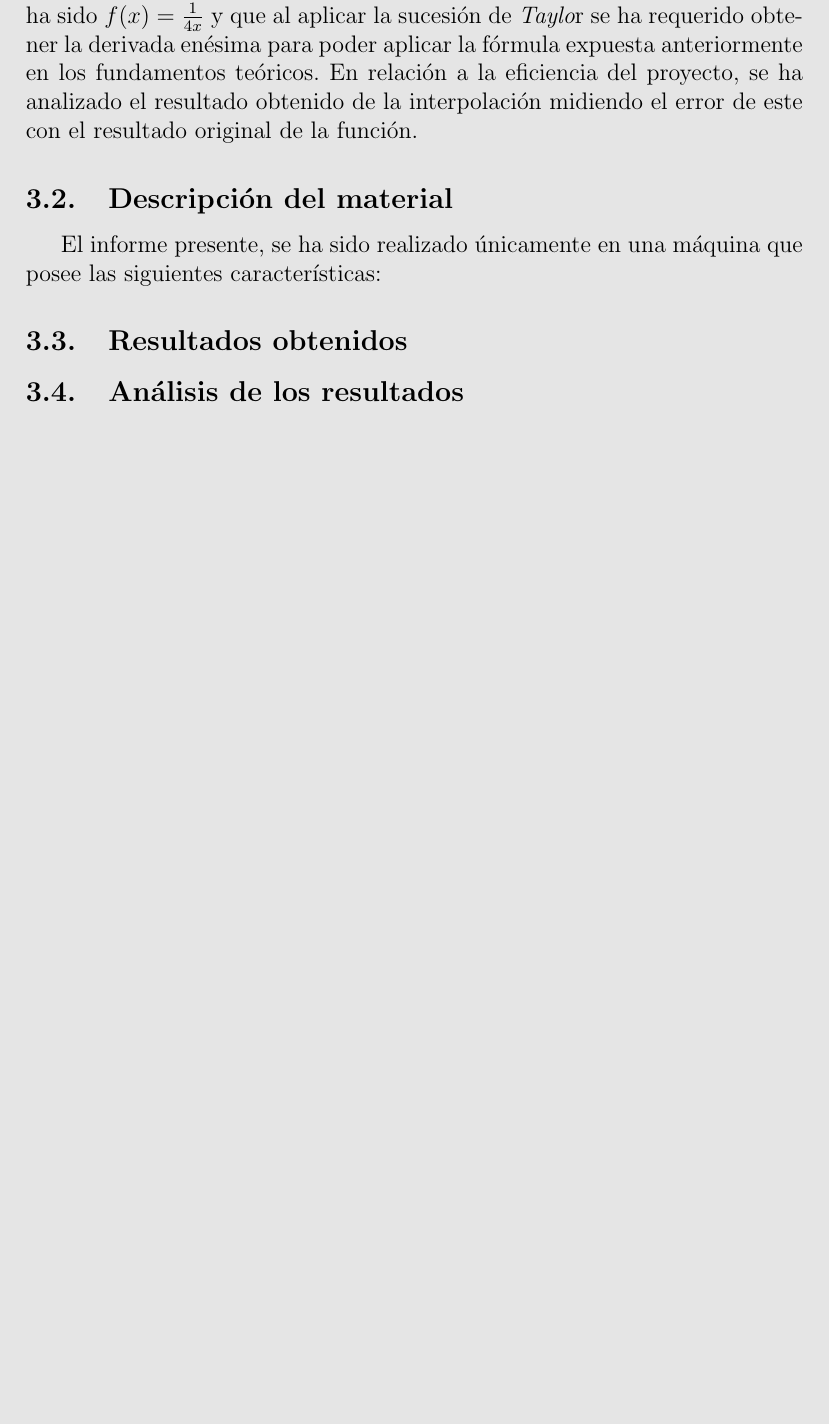
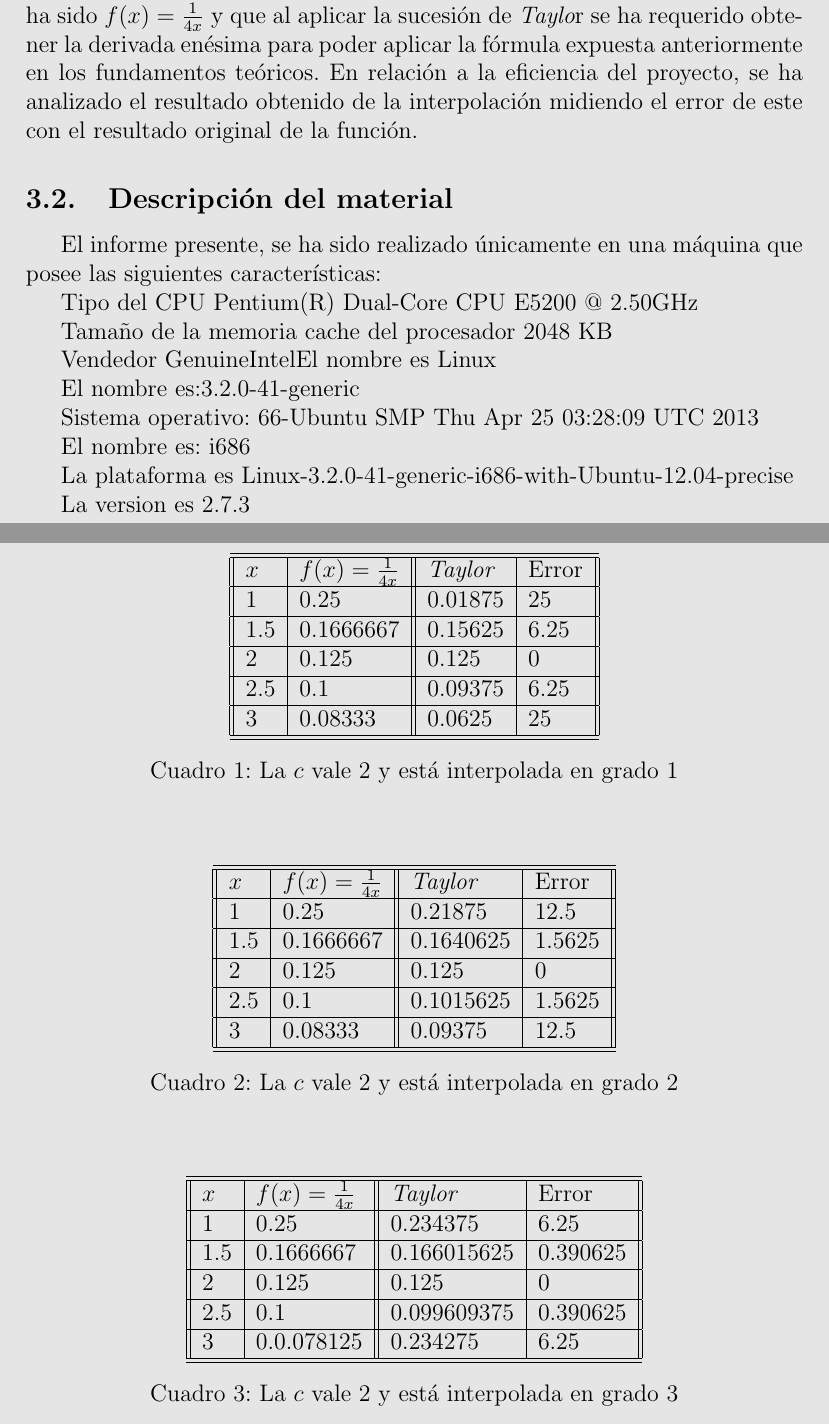
Before and after one commit to alu0100759785/grupo1I, a LaTeX paper (src/src/taylor.tex): part of page 7 of 9 before the commit and two parts of pages 7 and 8 of 11 after it, the two joined at a grey line, cut so that both start at the same text, the shorter picture padded with empty space. Compiled offline with pdfLaTeX.

Commit message:
Se ha modificado el latex: se le han añadido las tablas y se han  puesto las fórmulas que faltaban

```diff
--- a/src/src/taylor.tex
+++ b/src/src/taylor.tex
@@ -83,4 +84,87 @@ Para llevar a cabo la interpolación de {\em Taylor}, objetivo principal del inf
 En relación a la eficiencia del proyecto, se ha analizado el resultado obtenido de la interpolación midiendo el error de este con el resultado original de la función.
 \subsection{Descripción del material}
 El informe presente, se ha sido realizado únicamente en una máquina que posee las siguientes características:
+
+Tipo del CPU Pentium(R) Dual-Core  CPU      E5200  @ 2.50GHz
+
+Tamaño de la memoria cache del procesador 2048 KB
+
+Vendedor GenuineIntelEl nombre es Linux
+
+El nombre es:3.2.0-41-generic
+
+Sistema operativo: 66-Ubuntu SMP Thu Apr 25 03:28:09 UTC 2013
+
+El nombre es: i686
+
+La plataforma es Linux-3.2.0-41-generic-i686-with-Ubuntu-12.04-precise
+
+La version es 2.7.3
+\newpage
 \subsection{Resultados obtenidos}
+\begin{table}[!hbt]
+\begin{center}
+\begin{tabular}[c]{||l | l ||l|l||}
+\hline
+\hline
+$x$  & $f(x)=\frac{1}{4x}$ &{\em Taylor} & Error \\
+\hline
+1 &0.25& 0.01875 & 25\\
+\hline
+1.5 &0.1666667&0.15625& 6.25\\
+\hline
+2 &0.125 &0.125 &  0 \\
+\hline
+2.5 &0.1 &0.09375 &  6.25 \\
+\hline
+3 &  0.08333 &  0.0625 &  25 \\
+\hline
+\hline
+\end{tabular}
+\caption{La $c$ vale 2 y está interpolada en grado 1}
+\end{center}
+\end{table}
+
+\begin{table}[!hbt]
+\begin{center}
+\begin{tabular}[c]{||l | l ||l|l||}
+\hline
+\hline
+$x$  & $f(x)=\frac{1}{4x}$ &{\em Taylor} & Error \\
+\hline
+1 &0.25 & 0.21875 &12.5 \\
+\hline
+1.5 &0.1666667  & 0.1640625& 1.5625  \\
+\hline
+2 &0.125 &0.125 &  0 \\
+\hline
+2.5 &0.1 &0.1015625 & 1.5625  \\
+\hline
+3 &  0.08333 &  0.09375& 12.5  \\
+\hline
+\hline
+\end{tabular}
+\caption{La $c$ vale 2 y está interpolada en grado 2}
+\end{center}
+\end{table}
+
+\begin{table}[!hbt]
+\begin{center}
+\begin{tabular}[c]{||l | l ||l|l||}
+\hline
+\hline
+$x$  & $f(x)=\frac{1}{4x}$ & {\em Taylor} & Error \\
+\hline
+1 &0.25& 0.234375 & 6.25 \\
+\hline
+1.5 &0.1666667&0.166015625&  0.390625\\
+\hline
+2 &0.125 &0.125 &  0 \\
+\hline
+2.5 &0.1 &0.099609375 &  0.390625 \\
+\hline
+3 &  0.0.078125 &  0.234275& 6.25  \\
+\hline
+\hline
+\end{tabular}
+\caption{La $c$ vale 2 y está interpolada en grado 3}
```
Also changed, not shown: src/src/taylor.tex (10 more changed lines).
